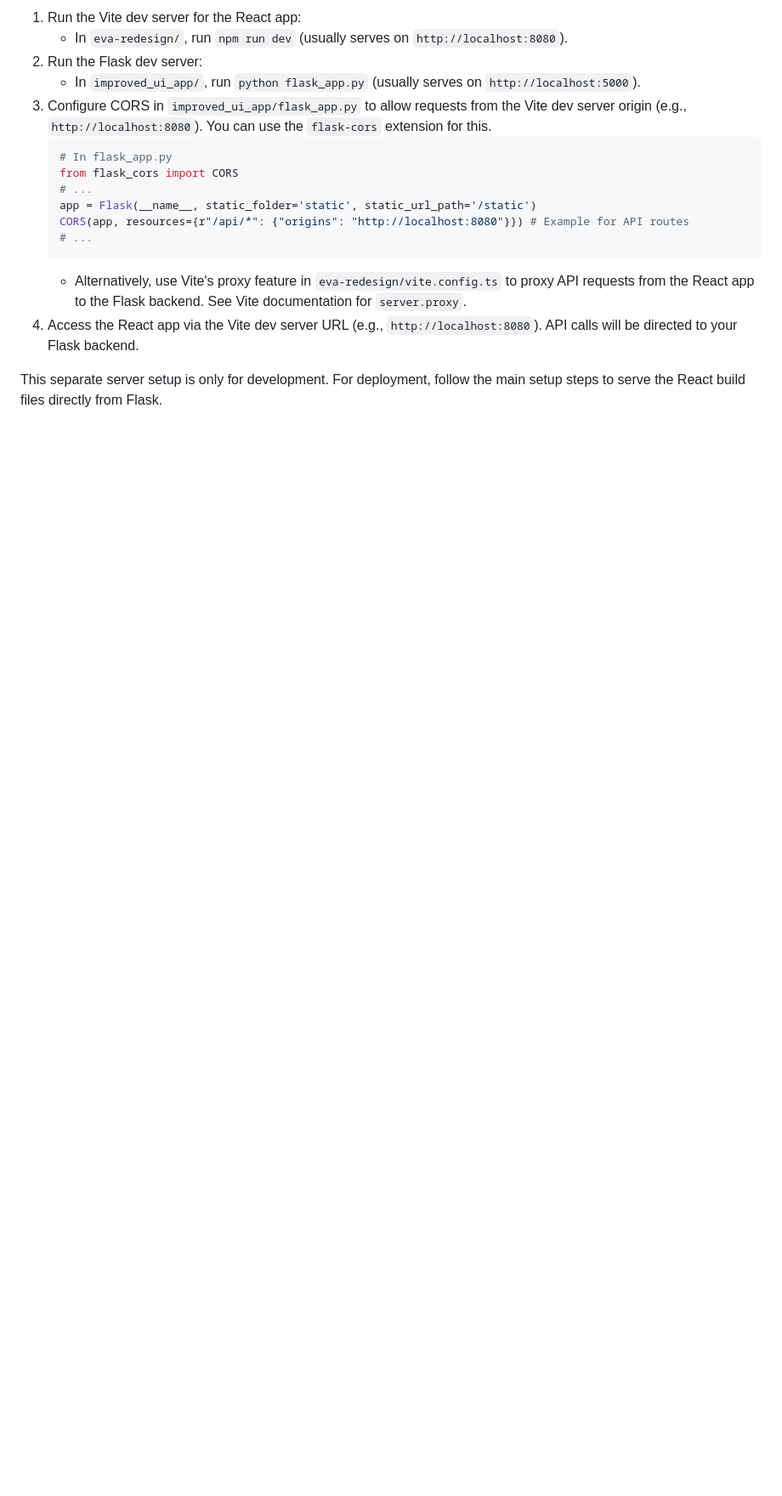
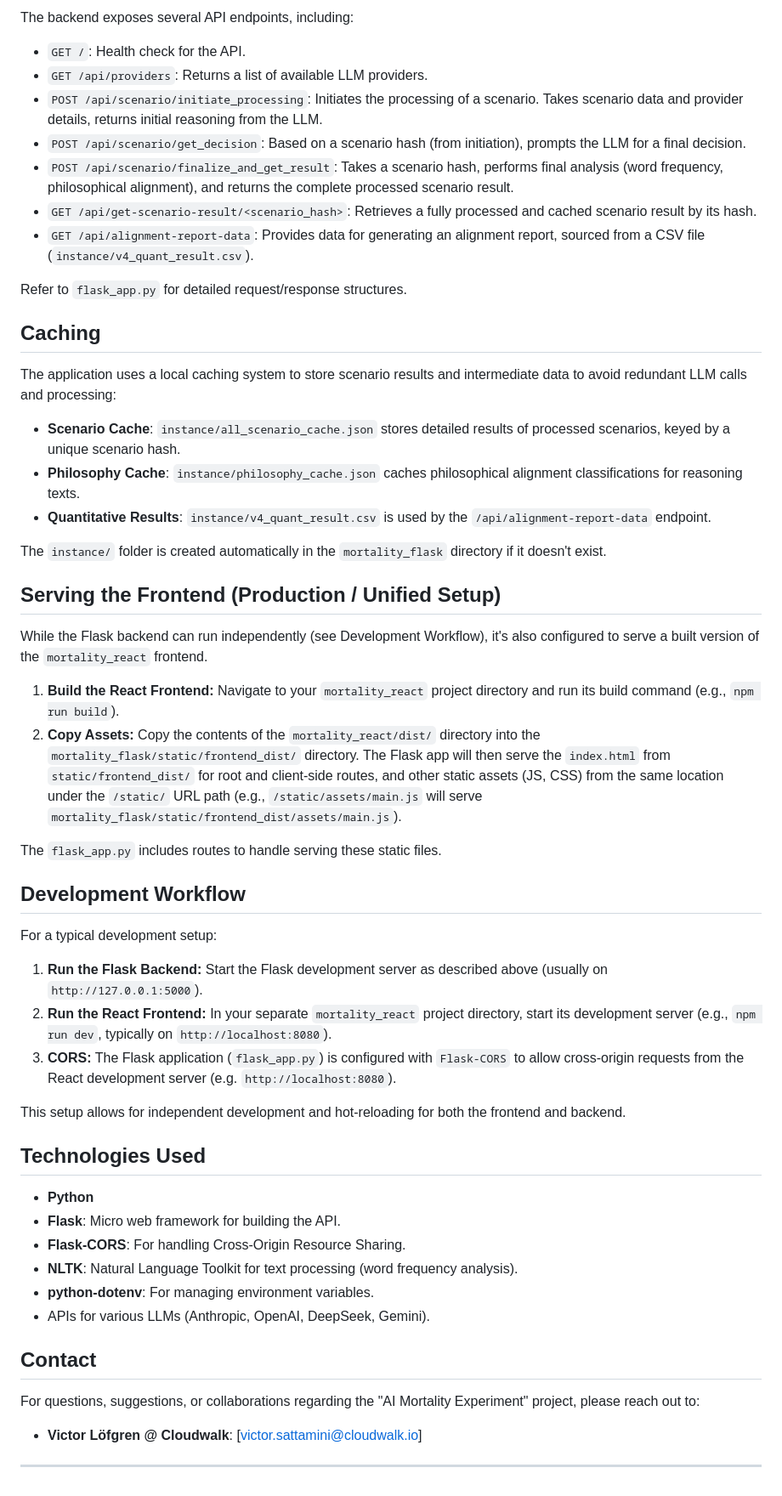
Before and after one commit to vlofgrens/mortality-flask, a Markdown page: README.md, the part around the change printed below. Shown: that part at 85% size. Drawn GitHub-style; blank space fills up the shorter version.

Commit message:
improve readme

````diff
--- a/README.md
+++ b/README.md
@@ -70,18 +60,61 @@ For a more interactive development experience with hot-reloading for the fronten
 
-1.  Run the Vite dev server for the React app:
-    *   In `eva-redesign/`, run `npm run dev` (usually serves on `http://localhost:8080`).
-2.  Run the Flask dev server:
-    *   In `improved_ui_app/`, run `python flask_app.py` (usually serves on `http://localhost:5000`).
-3.  Configure CORS in `improved_ui_app/flask_app.py` to allow requests from the Vite dev server origin (e.g., `http://localhost:8080`). You can use the `flask-cors` extension for this.
-    ```python
-    # In flask_app.py
-    from flask_cors import CORS
-    # ...
-    app = Flask(__name__, static_folder='static', static_url_path='/static')
-    CORS(app, resources={r"/api/*": {"origins": "http://localhost:8080"}}) # Example for API routes
-    # ...
-    ```
-    *   Alternatively, use Vite's proxy feature in `eva-redesign/vite.config.ts` to proxy API requests from the React app to the Flask backend. See Vite documentation for `server.proxy`.
-4.  Access the React app via the Vite dev server URL (e.g., `http://localhost:8080`). API calls will be directed to your Flask backend.
+The backend exposes several API endpoints, including:
 
-This separate server setup is only for development. For deployment, follow the main setup steps to serve the React build files directly from Flask.
+*   `GET /`: Health check for the API.
+*   `GET /api/providers`: Returns a list of available LLM providers.
+*   `POST /api/scenario/initiate_processing`: Initiates the processing of a scenario. Takes scenario data and provider details, returns initial reasoning from the LLM.
+*   `POST /api/scenario/get_decision`: Based on a scenario hash (from initiation), prompts the LLM for a final decision.
+*   `POST /api/scenario/finalize_and_get_result`: Takes a scenario hash, performs final analysis (word frequency, philosophical alignment), and returns the complete processed scenario result.
+*   `GET /api/get-scenario-result/<scenario_hash>`: Retrieves a fully processed and cached scenario result by its hash.
+*   `GET /api/alignment-report-data`: Provides data for generating an alignment report, sourced from a CSV file (`instance/v4_quant_result.csv`).
+
+Refer to `flask_app.py` for detailed request/response structures.
+
+## Caching
+
+The application uses a local caching system to store scenario results and intermediate data to avoid redundant LLM calls and processing:
+
+*   **Scenario Cache**: `instance/all_scenario_cache.json` stores detailed results of processed scenarios, keyed by a unique scenario hash.
+*   **Philosophy Cache**: `instance/philosophy_cache.json` caches philosophical alignment classifications for reasoning texts.
+*   **Quantitative Results**: `instance/v4_quant_result.csv` is used by the `/api/alignment-report-data` endpoint.
+
+The `instance/` folder is created automatically in the `mortality_flask` directory if it doesn't exist.
+
+## Serving the Frontend (Production / Unified Setup)
+
+While the Flask backend can run independently (see Development Workflow), it's also configured to serve a built version of the `mortality_react` frontend.
+
+1.  **Build the React Frontend:** Navigate to your `mortality_react` project directory and run its build command (e.g., `npm run build`).
+2.  **Copy Assets:** Copy the contents of the `mortality_react/dist/` directory into the `mortality_flask/static/frontend_dist/` directory. The Flask app will then serve the `index.html` from `static/frontend_dist/` for root and client-side routes, and other static assets (JS, CSS) from the same location under the `/static/` URL path (e.g., `/static/assets/main.js` will serve `mortality_flask/static/frontend_dist/assets/main.js`).
+
+The `flask_app.py` includes routes to handle serving these static files.
+
+## Development Workflow
+
+For a typical development setup:
+
+1.  **Run the Flask Backend:**
+    Start the Flask development server as described above (usually on `http://127.0.0.1:5000`).
+2.  **Run the React Frontend:**
+    In your separate `mortality_react` project directory, start its development server (e.g., `npm run dev`, typically on `http://localhost:8080`).
+3.  **CORS:**
+    The Flask application (`flask_app.py`) is configured with `Flask-CORS` to allow cross-origin requests from the React development server (e.g. `http://localhost:8080`).
+
+This setup allows for independent development and hot-reloading for both the frontend and backend.
+
+## Technologies Used
+
+*   **Python**
+*   **Flask**: Micro web framework for building the API.
+*   **Flask-CORS**: For handling Cross-Origin Resource Sharing.
+*   **NLTK**: Natural Language Toolkit for text processing (word frequency analysis).
+*   **python-dotenv**: For managing environment variables.
+*   APIs for various LLMs (Anthropic, OpenAI, DeepSeek, Gemini).
+
+## Contact
+
+For questions, suggestions, or collaborations regarding the "AI Mortality Experiment" project, please reach out to:
+
+-   **Victor Löfgren @ Cloudwalk**: [victor.sattamini@cloudwalk.io]
+
+---
````
Also changed, not shown: other parts of README.md (+48 -58 lines).
